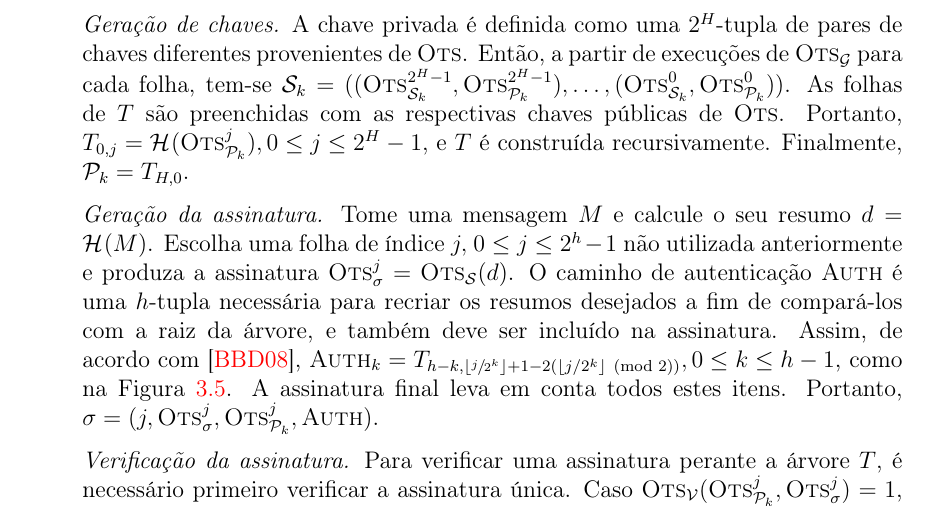
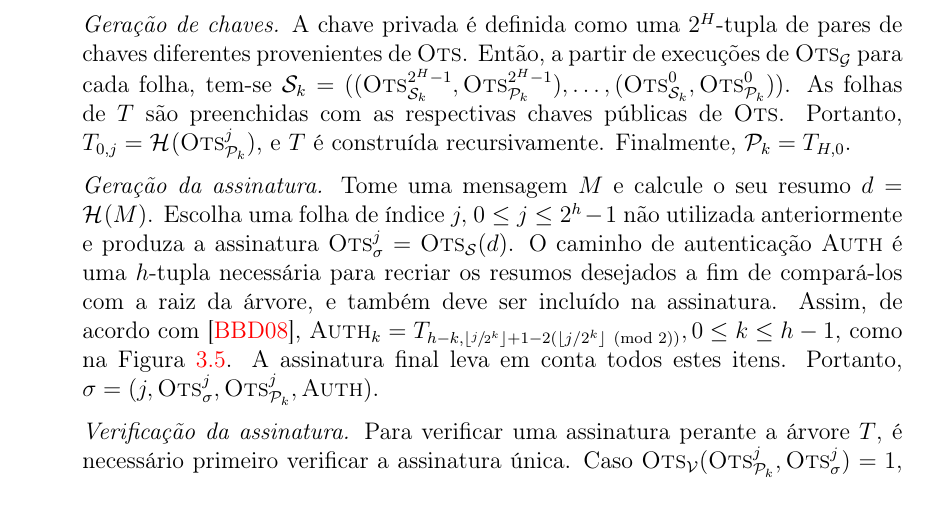
Before and after one commit to zambonin/bsc, a LaTeX document (bsc.tex): part of page 23 of 32, cut so that both start at the same text. Compiled offline with pdfLaTeX.

Commit message:
sharelatex: update bsc.tex from r20131 to r20139

```diff
--- a/bsc.tex
+++ b/bsc.tex
@@ -1279,8 +1279,8 @@ considere uma função de resumo criptográfico $\fhash{m}$.
         \textsc{Ots}_{\pk{}}^{2^{H} - 1}), \dots, (\textsc{Ots}_{\sk{}}^{0},
         \textsc{Ots}_{\pk{}}^{0}))$. As folhas de $T$ são preenchidas com as
         respectivas chaves públicas de \textsc{Ots}. Portanto, $T_{0, j} =
-        \hash{\textsc{Ots}_{\pk{}}^{j}}, 0 \leq j \leq 2^{H} - 1$,
-        e $T$ é construída recursivamente. Finalmente, $\pk{} = T_{H,0}$.
+        \hash{\textsc{Ots}_{\pk{}}^{j}}$, e $T$ é construída recursivamente.
+        Finalmente, $\pk{} = T_{H,0}$.
 
   \item[] \emph{Geração da assinatura.} Tome uma mensagem $M$ e calcule o seu
       resumo $d = \hash{M}$. Escolha uma folha de índice $j, \: 0 \leq j \leq 2^h - 1$ não utilizada
```
